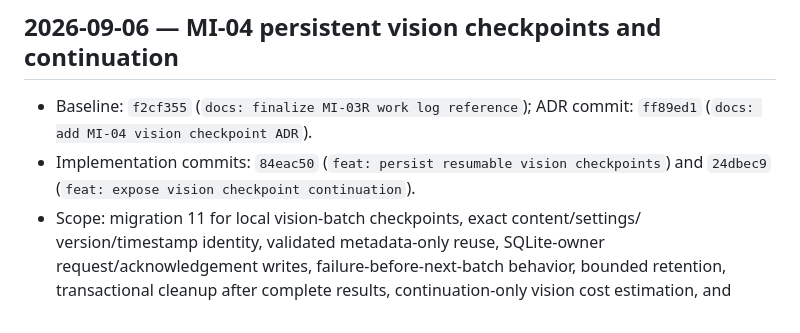
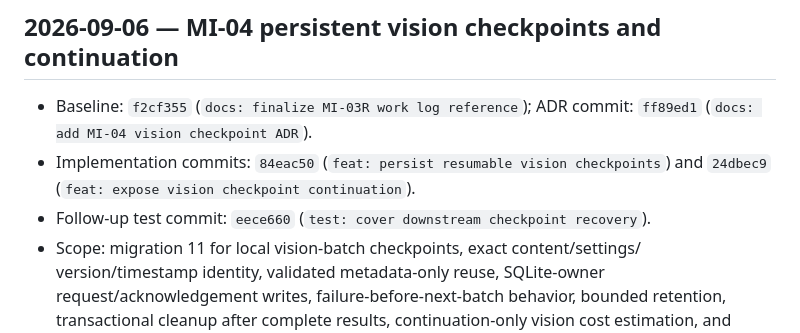
Before and after one commit to Lanque/MediaIndex, a Markdown page: docs/agent-work-log.md, the part around the change. Drawn GitHub-style.

Commit message:
docs: note MI-04 downstream recovery test

```diff
--- a/docs/agent-work-log.md
+++ b/docs/agent-work-log.md
@@ -133,6 +133,8 @@
   `ff89ed1` (`docs: add MI-04 vision checkpoint ADR`).
 - Implementation commits: `84eac50` (`feat: persist resumable vision
   checkpoints`) and `24dbec9` (`feat: expose vision checkpoint continuation`).
+- Follow-up test commit: `eece660` (`test: cover downstream checkpoint
+  recovery`).
 - Scope: migration 11 for local vision-batch checkpoints, exact content/settings/
   version/timestamp identity, validated metadata-only reuse, SQLite-owner
   request/acknowledgement writes, failure-before-next-batch behavior, bounded
```
